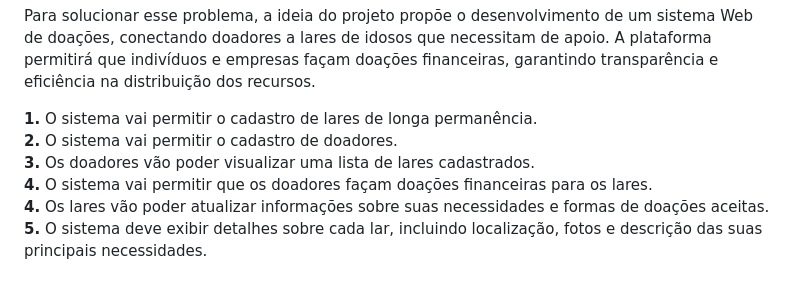
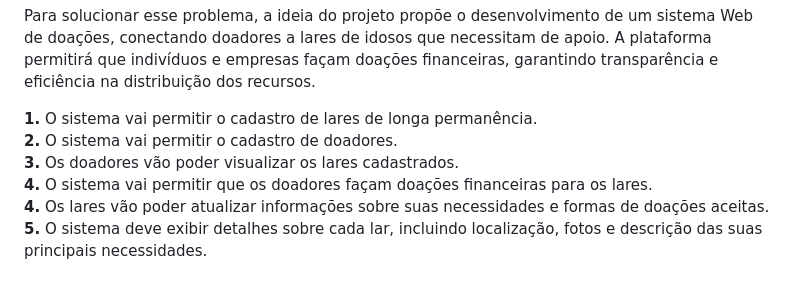
Before and after one commit to julia-maria-9799/pmv-si-2025-1-pe1-t4-aconchegodavovo, a Markdown page: docs/especification.md, the part around the change. Drawn GitHub-style.

```diff
--- a/docs/especification.md
+++ b/docs/especification.md
@@ -6,7 +6,7 @@ Para solucionar esse problema, a ideia do projeto propõe o desenvolvimento de u
 
 **1.** O sistema vai permitir o cadastro de lares de longa permanência.<br/>
 **2.** O sistema vai permitir o cadastro de doadores.<br/>
-**3.** Os doadores vão poder visualizar uma lista de lares cadastrados.<br/>
+**3.** Os doadores vão poder visualizar os lares cadastrados.<br/>
 **4.** O sistema vai permitir que os doadores façam doações financeiras para os lares.<br/>
 **4.** Os lares vão poder atualizar informações sobre suas necessidades e formas de doações aceitas.<br/>
 **5.** O sistema deve exibir detalhes sobre cada lar, incluindo localização, fotos e  descrição das suas principais necessidades.
```
